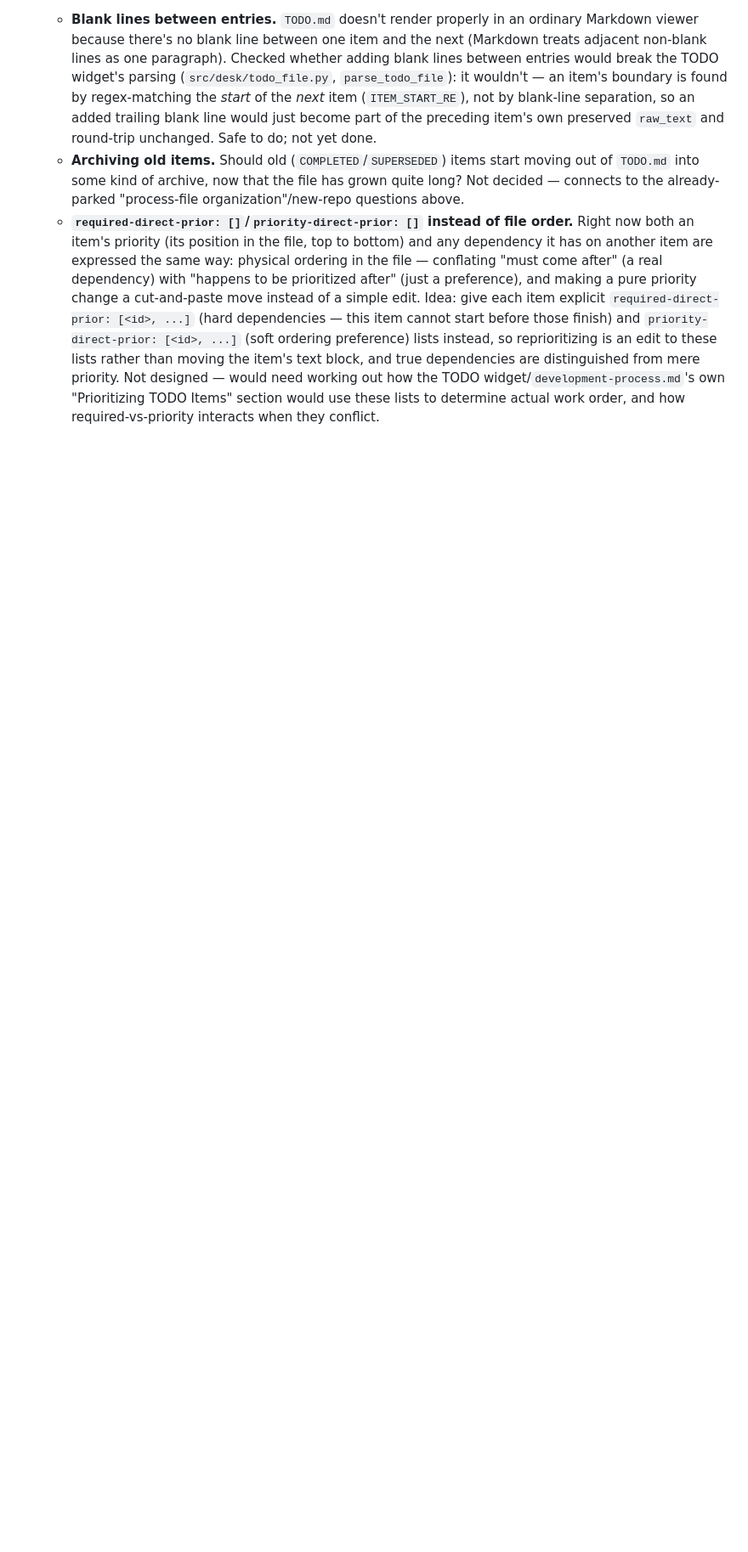
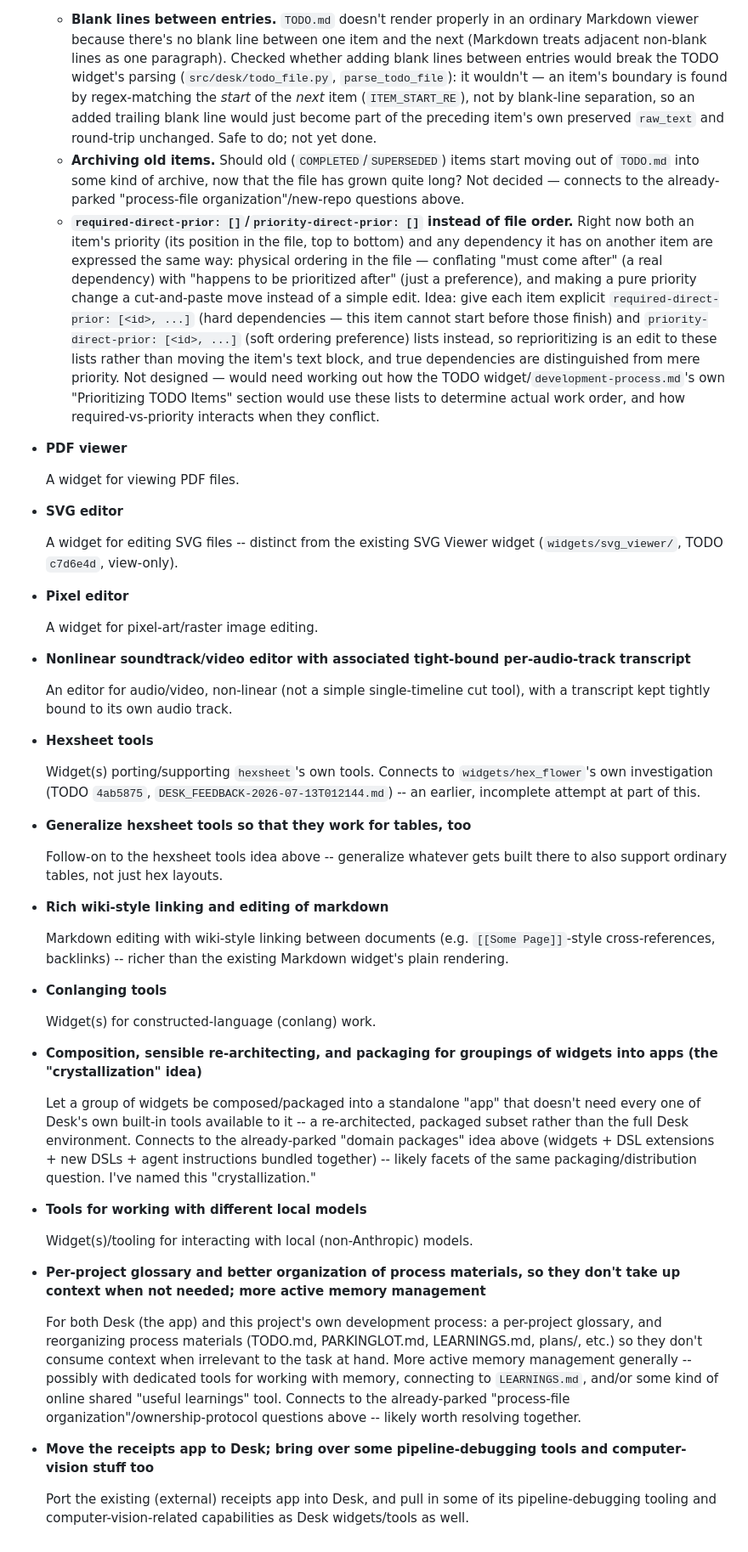
Before and after one commit to inadvisable-adventures/desk, a Markdown page: PARKINGLOT.md, the part around the change. Shown at 85% size. Rendered like a GitHub page; blank space fills up the shorter version.

Commit message:
Add parking-lot items: batch of Desk feature ideas
Extracted from a pasted list of standalone ideas ("For desk: ...")
into individual parking-lot entries: PDF viewer, SVG editor, pixel
editor, nonlinear soundtrack/video editor with per-track transcript,
hexsheet tools, generalizing hexsheet tools to tables, rich wiki-style
markdown linking, conlanging tools, widget-grouping/"crystallization"
packaging, tools for local models, Whisper speech-to-text (cross
-referenced to the existing entry), per-project glossary/process
-material organization/active memory management, and moving the
receipts app + pipeline-debugging/CV tooling into Desk.

Co-Authored-By: Claude Sonnet 5 <noreply@anthropic.com>

```diff
--- a/PARKINGLOT.md
+++ b/PARKINGLOT.md
@@ -628,3 +628,77 @@ This file captures thoughts and TODO items that arise during work on other thing
     out how the TODO widget/`development-process.md`'s own "Prioritizing
     TODO Items" section would use these lists to determine actual work
     order, and how required-vs-priority interacts when they conflict.
+
+- **PDF viewer**
+
+  A widget for viewing PDF files.
+
+- **SVG editor**
+
+  A widget for editing SVG files -- distinct from the existing SVG
+  Viewer widget (`widgets/svg_viewer/`, TODO `c7d6e4d`, view-only).
+
+- **Pixel editor**
+
+  A widget for pixel-art/raster image editing.
+
+- **Nonlinear soundtrack/video editor with associated tight-bound per-audio-track transcript**
+
+  An editor for audio/video, non-linear (not a simple single-timeline
+  cut tool), with a transcript kept tightly bound to its own audio
+  track.
+
+- **Hexsheet tools**
+
+  Widget(s) porting/supporting `hexsheet`'s own
+  tools. Connects to `widgets/hex_flower`'s own investigation
+  (TODO `4ab5875`, `DESK_FEEDBACK-2026-07-13T012144.md`) -- an earlier,
+  incomplete attempt at part of this.
+
+- **Generalize hexsheet tools so that they work for tables, too**
+
+  Follow-on to the hexsheet tools idea above -- generalize whatever
+  gets built there to also support ordinary tables, not just hex
+  layouts.
+
+- **Rich wiki-style linking and editing of markdown**
+
+  Markdown editing with wiki-style linking between documents (e.g.
+  `[[Some Page]]`-style cross-references, backlinks) -- richer than
+  the existing Markdown widget's plain rendering.
+
+- **Conlanging tools**
+
+  Widget(s) for constructed-language (conlang) work.
+
+- **Composition, sensible re-architecting, and packaging for groupings of widgets into apps (the "crystallization" idea)**
+
+  Let a group of widgets be composed/packaged into a standalone "app"
+  that doesn't need every one of Desk's own built-in tools available
+  to it -- a re-architected, packaged subset rather than the full
+  Desk environment. Connects to the already-parked "domain packages"
+  idea above (widgets + DSL extensions + new DSLs + agent
+  instructions bundled together) -- likely facets of the same
+  packaging/distribution question. I've named this "crystallization."
+
+- **Tools for working with different local models**
+
+  Widget(s)/tooling for interacting with local (non-Anthropic) models.
+
+- **Per-project glossary and better organization of process materials, so they don't take up context when not needed; more active memory management**
+
+  For both Desk (the app) and this project's own development process:
+  a per-project glossary, and reorganizing process materials (TODO.md,
+  PARKINGLOT.md, LEARNINGS.md, plans/, etc.) so they don't consume
+  context when irrelevant to the task at hand. More active memory
+  management generally -- possibly with dedicated tools for working
+  with memory, connecting to `LEARNINGS.md`, and/or some kind of
+  online shared "useful learnings" tool. Connects to the already-parked
+  "process-file organization"/ownership-protocol questions above --
+  likely worth resolving together.
+
+- **Move the receipts app to Desk; bring over some pipeline-debugging tools and computer-vision stuff too**
+
+  Port the existing (external) receipts app into Desk, and pull in
+  some of its pipeline-debugging tooling and computer-vision-related
+  capabilities as Desk widgets/tools as well.
```
